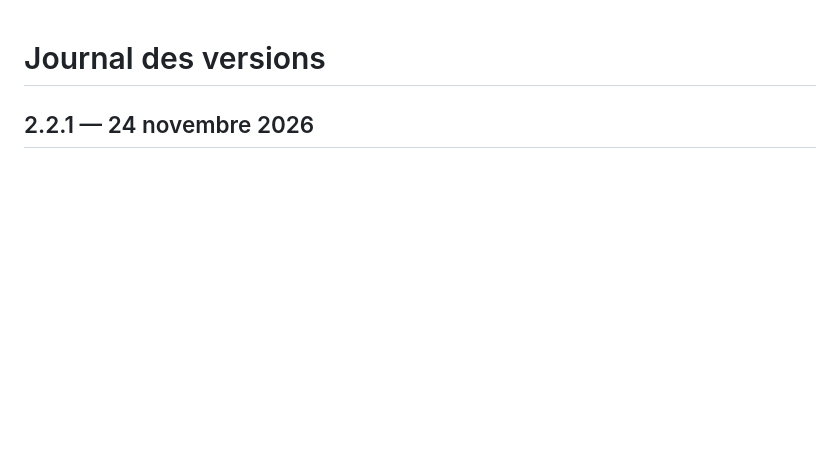
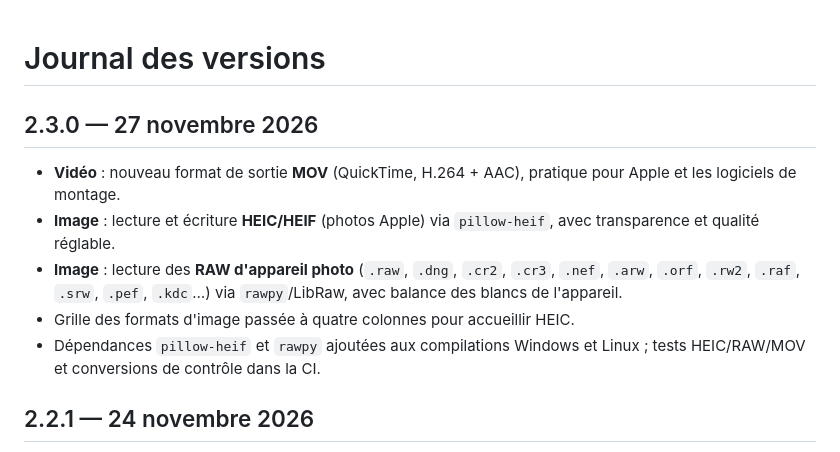
Before and after one commit to bastlas/convertia-studio, a Markdown page: CHANGELOG.md, the part around the change. GitHub-like rendering; blank space fills up the shorter version.

```diff
--- a/CHANGELOG.md
+++ b/CHANGELOG.md
@@ -1,4 +1,17 @@
 # Journal des versions
+
+## 2.3.0 — 27 novembre 2026
+
+- **Vidéo** : nouveau format de sortie **MOV** (QuickTime, H.264 + AAC),
+  pratique pour Apple et les logiciels de montage.
+- **Image** : lecture et écriture **HEIC/HEIF** (photos Apple) via
+  `pillow-heif`, avec transparence et qualité réglable.
+- **Image** : lecture des **RAW d'appareil photo** (`.raw`, `.dng`, `.cr2`,
+  `.cr3`, `.nef`, `.arw`, `.orf`, `.rw2`, `.raf`, `.srw`, `.pef`, `.kdc`…)
+  via `rawpy`/LibRaw, avec balance des blancs de l'appareil.
+- Grille des formats d'image passée à quatre colonnes pour accueillir HEIC.
+- Dépendances `pillow-heif` et `rawpy` ajoutées aux compilations Windows et
+  Linux ; tests HEIC/RAW/MOV et conversions de contrôle dans la CI.
 
 ## 2.2.1 — 24 novembre 2026
 
```
Also changed, not shown: README.md (+19 -11 lines), docs/apercu-image.png, docs/apercu-lot.png, docs/apercu-video.png, 15 other files.
